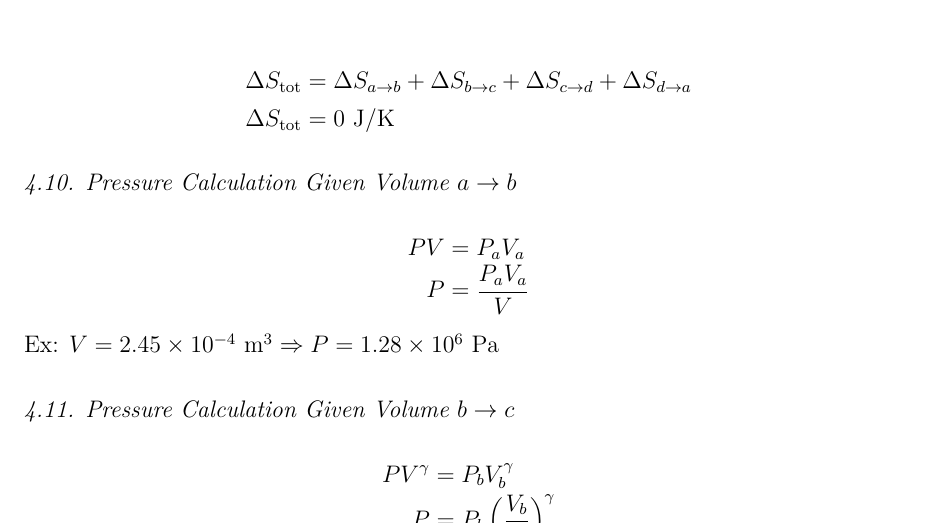
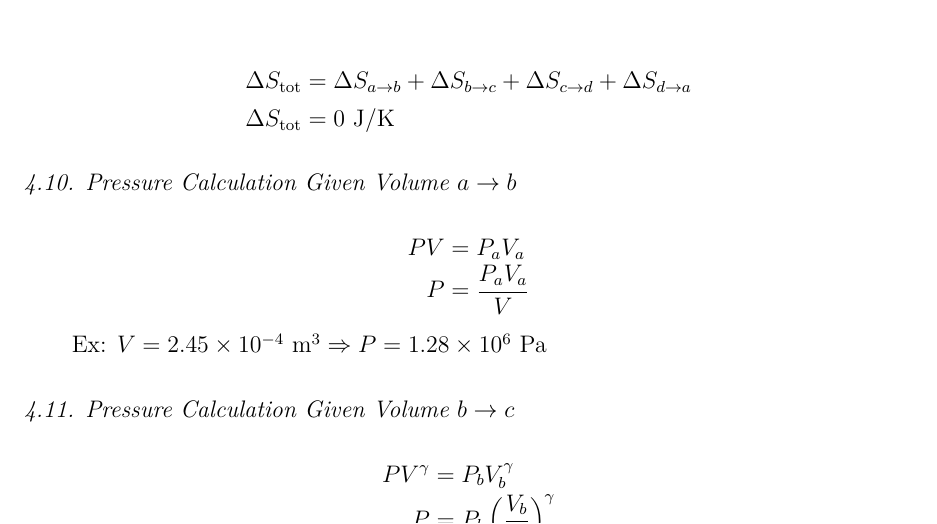
Before and after one commit to VinEdw/latex-physics-reports, a LaTeX problem sheet (carnot-cycle-exercise/carnot-cycle-exercise-report.tex): part of page 11 of 13, cut so that both start at the same text. The pictures show the PDF file carnot-cycle-exercise/carnot-cycle-exercise-report.pdf that the author committed with the source.

Commit message:
noindent removed from example pressure calculations on curves

```diff
--- a/carnot-cycle-exercise/carnot-cycle-exercise-report.tex
+++ b/carnot-cycle-exercise/carnot-cycle-exercise-report.tex
@@ -441,7 +441,7 @@ n & = & 0.0770 \units{mol}
   P & = & \frac{P_a V_a}{V}
 \end{IEEEeqnarray*}
 
-\noindent{}Ex: $V = \sci{2.45}{-4} \units{m^3} \Rightarrow P = \sci{1.28}{6} \units{Pa}$
+Ex: $V = \sci{2.45}{-4} \units{m^3} \Rightarrow P = \sci{1.28}{6} \units{Pa}$
 
 \subsection{Pressure Calculation Given Volume $b \to c$}
 
@@ -450,7 +450,7 @@ n & = & 0.0770 \units{mol}
   P & = & P_b \left( \frac{V_b}{V} \right)^\gamma
 \end{IEEEeqnarray*}
 
-\noindent{}Ex: $V = \sci{6.79}{-4} \units{m^3} \Rightarrow P = \sci{4.26}{5} \units{Pa}$
+Ex: $V = \sci{6.79}{-4} \units{m^3} \Rightarrow P = \sci{4.26}{5} \units{Pa}$
 
 \subsection{Pressure Calculation Given Volume $c \to d$}
 
@@ -459,7 +459,7 @@ n & = & 0.0770 \units{mol}
   P & = & \frac{P_c V_c}{V}
 \end{IEEEeqnarray*}
 
-\noindent{}Ex: $V = \sci{1.79}{-3} \units{m^3} \Rightarrow P = \sci{1.07}{5} \units{Pa}$
+Ex: $V = \sci{1.79}{-3} \units{m^3} \Rightarrow P = \sci{1.07}{5} \units{Pa}$
 
 \subsection{Pressure Calculation Given Volume $d \to a$}
 
@@ -468,7 +468,7 @@ n & = & 0.0770 \units{mol}
   P & = & P_d \left( \frac{V_d}{V} \right)^\gamma
 \end{IEEEeqnarray*}
 
-\noindent{}Ex: $V = \sci{6.83}{-4} \units{m^3} \Rightarrow P = \sci{2.89}{5} \units{Pa}$
+Ex: $V = \sci{6.83}{-4} \units{m^3} \Rightarrow P = \sci{2.89}{5} \units{Pa}$
 
 \subsection{$TS$-Diagram Area Enclosed}
 
```
Also changed, not shown: carnot-cycle-exercise/carnot-cycle-exercise-report.pdf.
